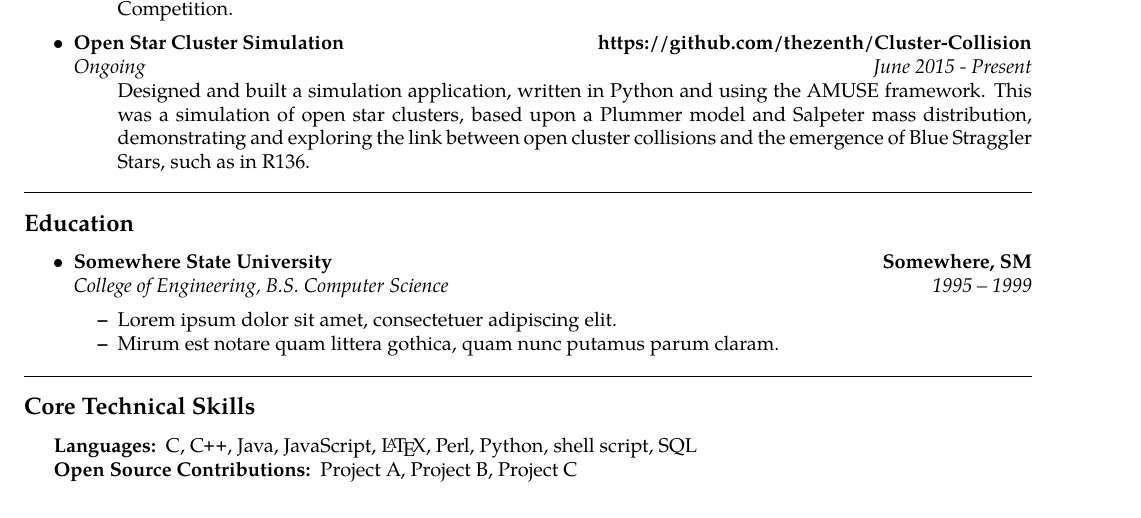
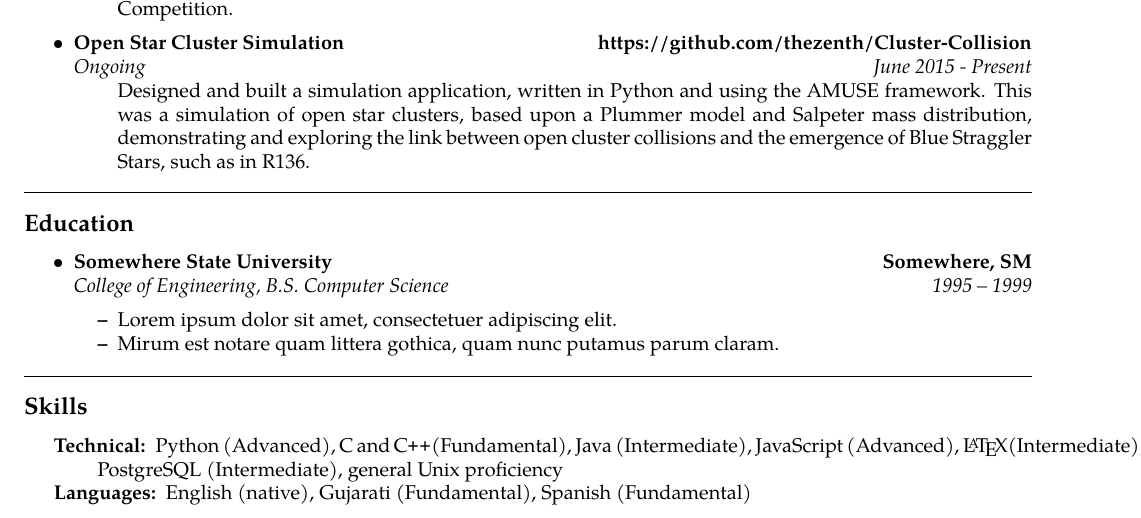
Before and after one commit to noahewolfe/resume, a LaTeX CV (latex-resume.tex): part of the page, cut so that both start at the same text. Compiled offline with pdfLaTeX.

Commit message:
Added technical and language skills

```diff
--- a/latex-resume.tex
+++ b/latex-resume.tex
@@ -125,15 +125,15 @@
 
 \hrule
 \vspace{-0.4em}
-\subsection*{Core Technical Skills}
+\subsection*{Skills}
 
 \begin{indentsection}{\parindent}
 \hyphenpenalty=1000
 \begin{description*}
+	\item[Technical:]
+	Python (Advanced), C and \CPP (Fundamental), Java (Intermediate), JavaScript (Advanced), \LaTeX (Intermediate), PostgreSQL (Intermediate), general Unix proficiency
 	\item[Languages:]
-	C, \CPP, Java, JavaScript, \LaTeX, Perl, Python, shell script, SQL
-	\item[Open Source Contributions:]
-	Project A, Project B, Project C
+	English (native), Gujarati (Fundamental), Spanish (Fundamental)
 \end{description*}
 \end{indentsection}
 
```
Also changed, not shown: latex-resume.pdf, 1 other file.
